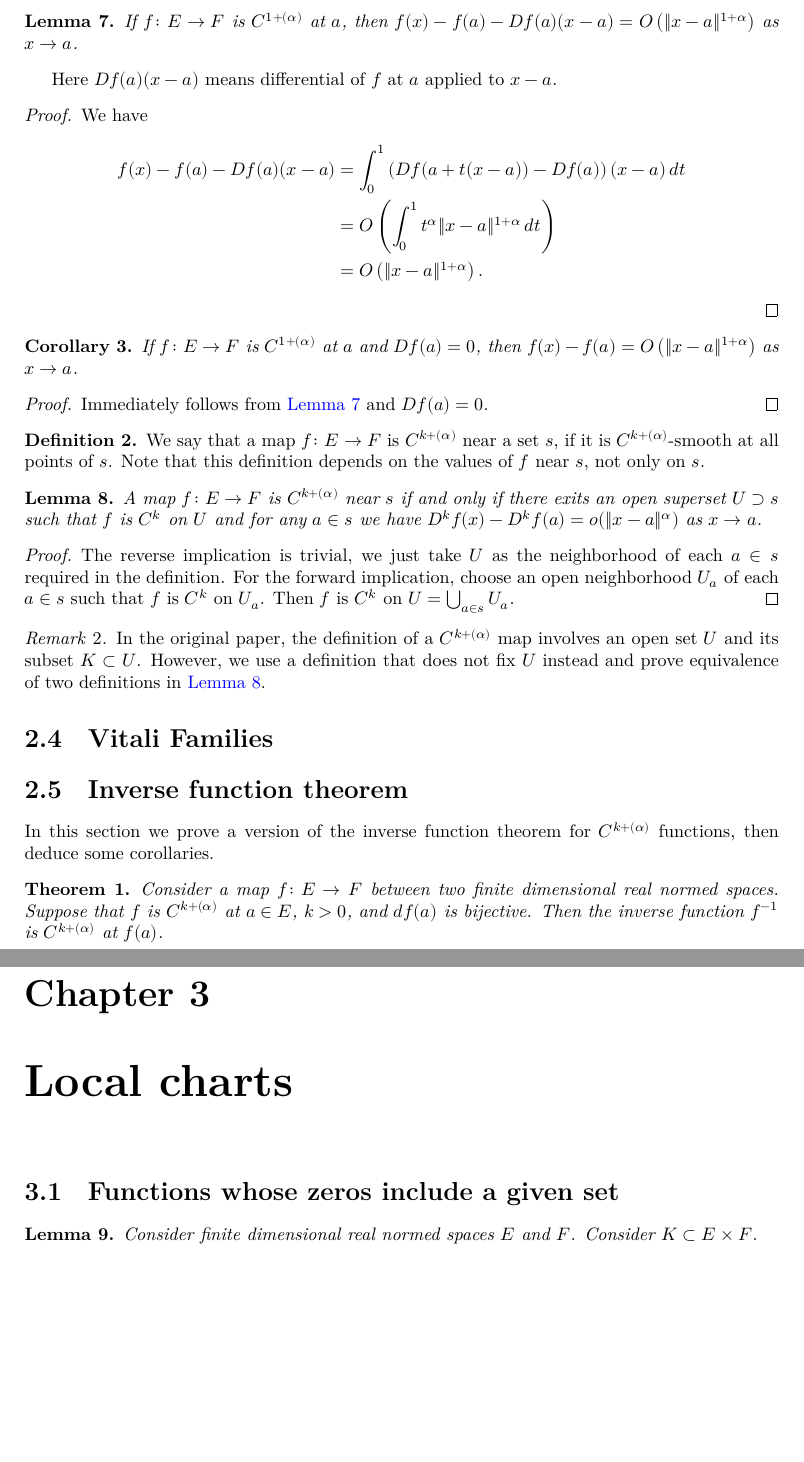
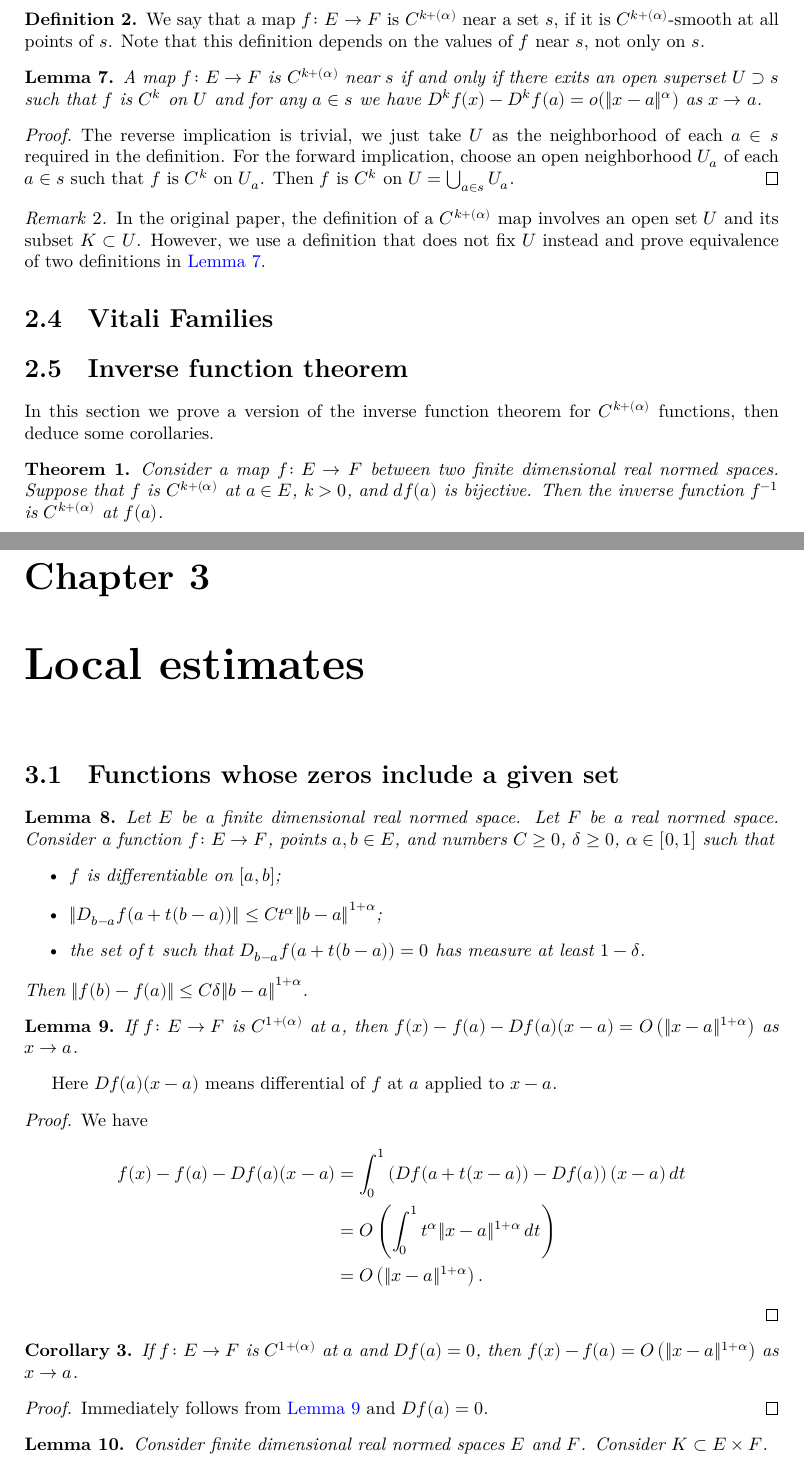
Before and after one commit to urkud/SardMoreira, a LaTeX document (blueprint/src/print.tex, which reads blueprint/src/content.tex): two parts of pages 5 and 7 of 7 before the commit and two parts of pages 5 and 6 of 6 after it, joined at a grey line, cut so that both start at the same text, the shorter picture padded with empty space. Compiled offline with XeLaTeX.

Commit message:
Move, add a lemma

```diff
--- a/blueprint/src/content.tex
+++ b/blueprint/src/content.tex
@@ -198,35 +198,6 @@ Note that this notion is weaker than a more commonly used \(C^{k+\alpha}\) smoot
   in terms of formal Taylor series satisfying the Faa Di Bruno formula.
 \end{remark}
 
-\begin{lemma}%
-  \label{lem:cdh-at-sub-affine-isBigO}
-  \uses{def:cdh-at}
-  If \(f\colon E \to F\) is \(C^{1+(\alpha)}\) at \(a\),
-  then \(f(x) - f(a) - Df(a)(x - a) = O\left(\|x - a\|^{1 + \alpha}\right)\) as \(x \to a\).
-\end{lemma}
-Here \(Df(a)(x - a)\) means differential of \(f\) at \(a\) applied to \(x - a\).
-
-\begin{proof}
-  We have
-  \begin{align*}
-    f(x) - f(a) - Df(a)(x - a) &= \int_{0}^{1}\left(Df(a + t(x - a)) - Df(a)\right)(x - a)\,dt\\
-                               &= O\left(\int_{0}^{1}t^{\alpha}\|x - a\|^{1+\alpha}\,dt\right)\\
-                               &= O\left(\|x - a\|^{1 + \alpha}\right).
-  \end{align*}
-\end{proof}
-
-\begin{corollary}%
-  \label{cor:cdh-at-sub-isBigO}
-  \uses{def:cdh-at}
-  If \(f\colon E \to F\) is \(C^{1+(\alpha)}\) at \(a\) and \(Df(a) = 0\),
-  then \(f(x) - f(a) = O\left(\|x - a\|^{1 + \alpha}\right)\) as \(x \to a\).
-\end{corollary}
-
-\begin{proof}
-  \uses{lem:cdh-at-sub-affine-isBigO}
-  Immediately follows from \autoref{lem:cdh-at-sub-affine-isBigO} and \(Df(a) = 0\).
-\end{proof}
-
 \begin{definition}%
   \label{def:cdh-near}
   \uses{def:cdh-at}
@@ -300,10 +271,55 @@ then deduce some corollaries.
   This immediately implies the required estimate.
 \end{proof}
 
-\chapter{Local charts}%
-\label{cha:local-charts}
+\chapter{Local estimates}%
+\label{cha:local-estimates}
 
 \section{Functions whose zeros include a given set}
+
+\begin{lemma}%
+  \label{lem:cdh-at-sub-affine-le-of-meas}
+  Let \(E\) be a finite dimensional real normed space.
+  Let \(F\) be a real normed space.
+  Consider a function \(f\colon E\to F\), points \(a, b \in E\),
+  and numbers \(C\ge 0\), \(\delta\ge 0\), \(\alpha\in [0, 1]\) such that
+  \begin{itemize}
+  \item \(f\) is differentiable on \([a, b]\);
+  \item \(\|D_{b - a}f(a + t(b - a))\| \le Ct^{\alpha}{\|b - a\|}^{1+\alpha}\);
+  \item the set of \(t\) such that \(D_{b - a}f(a + t(b - a)) = 0\)
+    has measure at least \(1 - \delta\).
+  \end{itemize}
+  Then \(\|f(b) - f(a)\| \le C\delta{\|b - a\|}^{1+\alpha}\).
+\end{lemma}
+
+\begin{lemma}%
+  \label{lem:cdh-at-sub-affine-isBigO}
+  \uses{def:cdh-at}
+  If \(f\colon E \to F\) is \(C^{1+(\alpha)}\) at \(a\),
+  then \(f(x) - f(a) - Df(a)(x - a) = O\left(\|x - a\|^{1 + \alpha}\right)\) as \(x \to a\).
+\end{lemma}
+Here \(Df(a)(x - a)\) means differential of \(f\) at \(a\) applied to \(x - a\).
+
+\begin{proof}
+  We have
+  \begin{align*}
+    f(x) - f(a) - Df(a)(x - a) &= \int_{0}^{1}\left(Df(a + t(x - a)) - Df(a)\right)(x - a)\,dt\\
+                               &= O\left(\int_{0}^{1}t^{\alpha}\|x - a\|^{1+\alpha}\,dt\right)\\
+                               &= O\left(\|x - a\|^{1 + \alpha}\right).
+  \end{align*}
+\end{proof}
+
+\begin{corollary}%
+  \label{cor:cdh-at-sub-isBigO}
+  \uses{def:cdh-at}
+  If \(f\colon E \to F\) is \(C^{1+(\alpha)}\) at \(a\) and \(Df(a) = 0\),
+  then \(f(x) - f(a) = O\left(\|x - a\|^{1 + \alpha}\right)\) as \(x \to a\).
+\end{corollary}
+
+\begin{proof}
+  \uses{lem:cdh-at-sub-affine-isBigO}
+  Immediately follows from \autoref{lem:cdh-at-sub-affine-isBigO} and \(Df(a) = 0\).
+\end{proof}
+
 
 \begin{lemma}%
   \label{lem:chart-one-deriv-zero-bdd}
```
